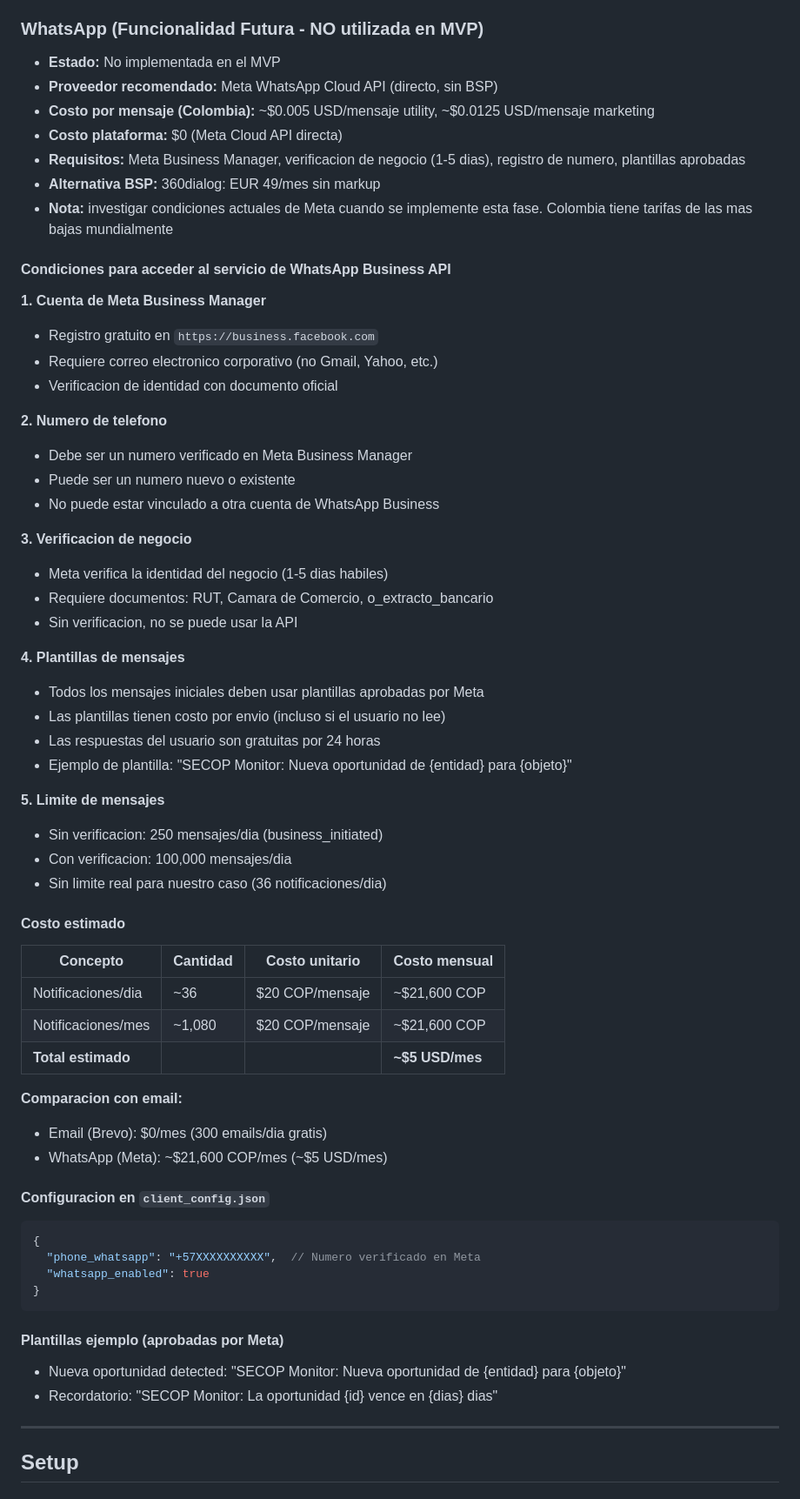
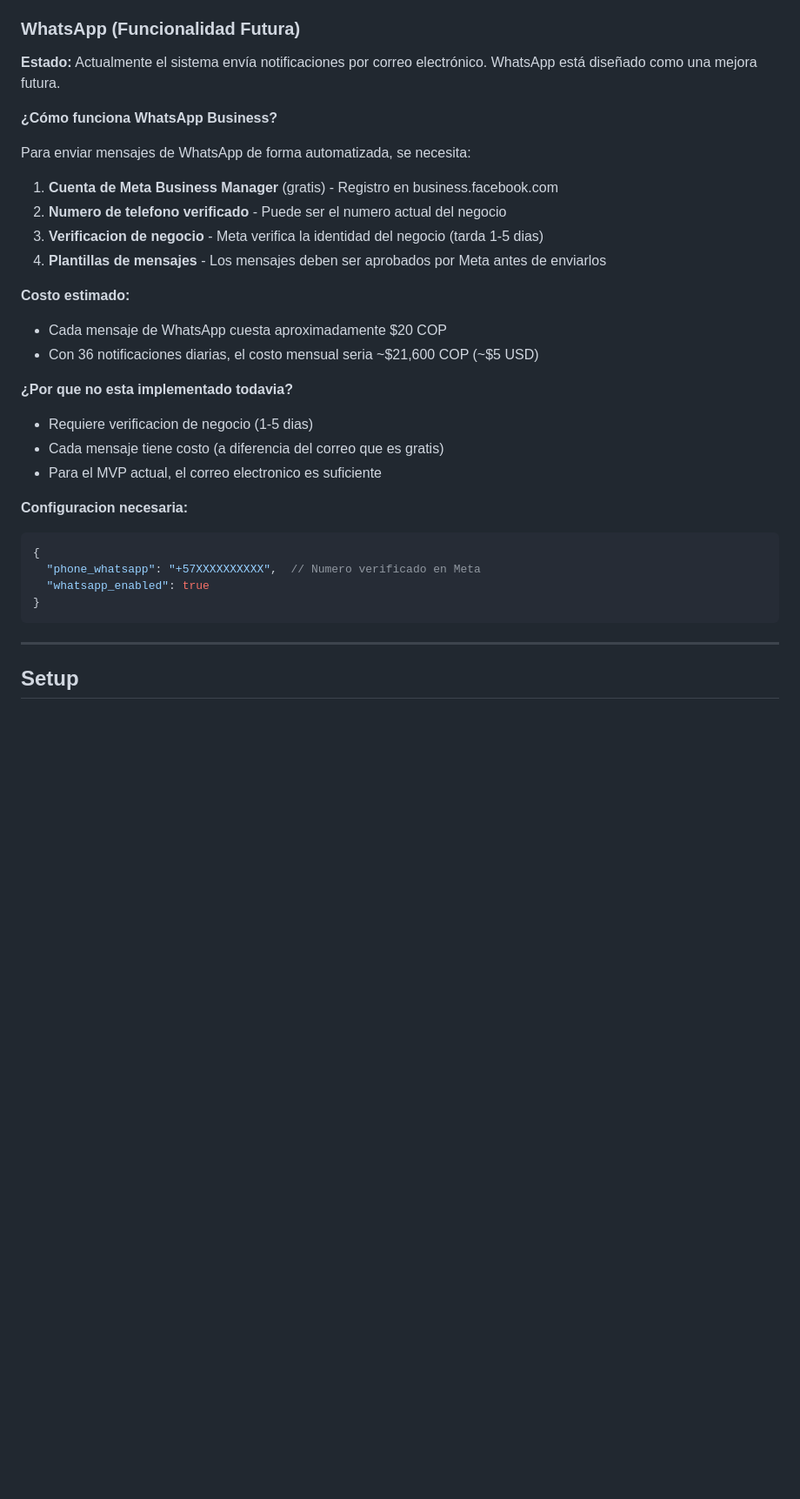
Before and after one commit to mmanosaslva/secop-monitor, a Markdown page: README.md, the part around the change. Shown at 87% size. Rendered like a GitHub page; blank space fills up the shorter version.

Commit message:
docs: simplify WhatsApp section for client readability

````diff
--- a/README.md
+++ b/README.md
@@ -73,69 +73,35 @@ Python Script (src/main.py)
 - **Limitos:** 1000 ejecuciones/dia, 6 horas max por ejecucion
 - **Cuándo genera costos:** Si se supera 2000 min/mes (no aplica para nuestro caso)
 
-### WhatsApp (Funcionalidad Futura - NO utilizada en MVP)
+### WhatsApp (Funcionalidad Futura)
 
-- **Estado:** No implementada en el MVP
-- **Proveedor recomendado:** Meta WhatsApp Cloud API (directo, sin BSP)
-- **Costo por mensaje (Colombia):** ~$0.005 USD/mensaje utility, ~$0.0125 USD/mensaje marketing
-- **Costo plataforma:** $0 (Meta Cloud API directa)
-- **Requisitos:** Meta Business Manager, verificacion de negocio (1-5 dias), registro de numero, plantillas aprobadas
-- **Alternativa BSP:** 360dialog: EUR 49/mes sin markup
-- **Nota:** investigar condiciones actuales de Meta cuando se implemente esta fase. Colombia tiene tarifas de las mas bajas mundialmente
+**Estado:** Actualmente el sistema envía notificaciones por correo electrónico. WhatsApp está diseñado como una mejora futura.
 
-#### Condiciones para acceder al servicio de WhatsApp Business API
+**¿Cómo funciona WhatsApp Business?**
 
-**1. Cuenta de Meta Business Manager**
-- Registro gratuito en `https://business.facebook.com`
-- Requiere correo electronico corporativo (no Gmail, Yahoo, etc.)
-- Verificacion de identidad con documento oficial
+Para enviar mensajes de WhatsApp de forma automatizada, se necesita:
 
-**2. Numero de telefono**
-- Debe ser un numero verificado en Meta Business Manager
-- Puede ser un numero nuevo o existente
-- No puede estar vinculado a otra cuenta de WhatsApp Business
+1. **Cuenta de Meta Business Manager** (gratis) - Registro en business.facebook.com
+2. **Numero de telefono verificado** - Puede ser el numero actual del negocio
+3. **Verificacion de negocio** - Meta verifica la identidad del negocio (tarda 1-5 dias)
+4. **Plantillas de mensajes** - Los mensajes deben ser aprobados por Meta antes de enviarlos
 
-**3. Verificacion de negocio**
-- Meta verifica la identidad del negocio (1-5 dias habiles)
-- Requiere documentos: RUT, Camara de Comercio, o_extracto_bancario
-- Sin verificacion, no se puede usar la API
+**Costo estimado:**
+- Cada mensaje de WhatsApp cuesta aproximadamente $20 COP
+- Con 36 notificaciones diarias, el costo mensual seria ~$21,600 COP (~$5 USD)
 
-**4. Plantillas de mensajes**
-- Todos los mensajes iniciales deben usar plantillas aprobadas por Meta
-- Las plantillas tienen costo por envio (incluso si el usuario no lee)
-- Las respuestas del usuario son gratuitas por 24 horas
-- Ejemplo de plantilla: "SECOP Monitor: Nueva oportunidad de {entidad} para {objeto}"
+**¿Por que no esta implementado todavia?**
+- Requiere verificacion de negocio (1-5 dias)
+- Cada mensaje tiene costo (a diferencia del correo que es gratis)
+- Para el MVP actual, el correo electronico es suficiente
 
-**5. Limite de mensajes**
-- Sin verificacion: 250 mensajes/dia (business_initiated)
-- Con verificacion: 100,000 mensajes/dia
-- Sin limite real para nuestro caso (36 notificaciones/dia)
-
-#### Costo estimado
-
-| Concepto | Cantidad | Costo unitario | Costo mensual |
-|----------|----------|----------------|---------------|
-| Notificaciones/dia | ~36 | $20 COP/mensaje | ~$21,600 COP |
-| Notificaciones/mes | ~1,080 | $20 COP/mensaje | ~$21,600 COP |
-| **Total estimado** | | | **~$5 USD/mes** |
-
-**Comparacion con email:**
-- Email (Brevo): $0/mes (300 emails/dia gratis)
-- WhatsApp (Meta): ~$21,600 COP/mes (~$5 USD/mes)
-
-#### Configuracion en `client_config.json`
-
+**Configuracion necesaria:**
 ```json
 {
   "phone_whatsapp": "+57XXXXXXXXXX",  // Numero verificado en Meta
   "whatsapp_enabled": true
 }
 ```
-
-#### Plantillas ejemplo (aprobadas por Meta)
-
-- Nueva oportunidad detected: "SECOP Monitor: Nueva oportunidad de {entidad} para {objeto}"
-- Recordatorio: "SECOP Monitor: La oportunidad {id} vence en {dias} dias"
 
 ---
 
````
